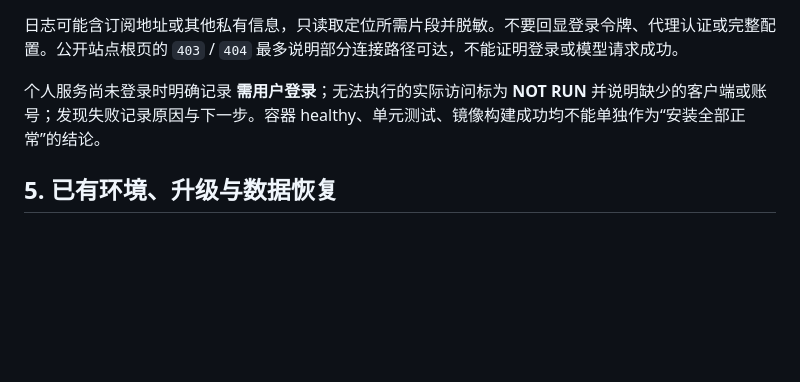
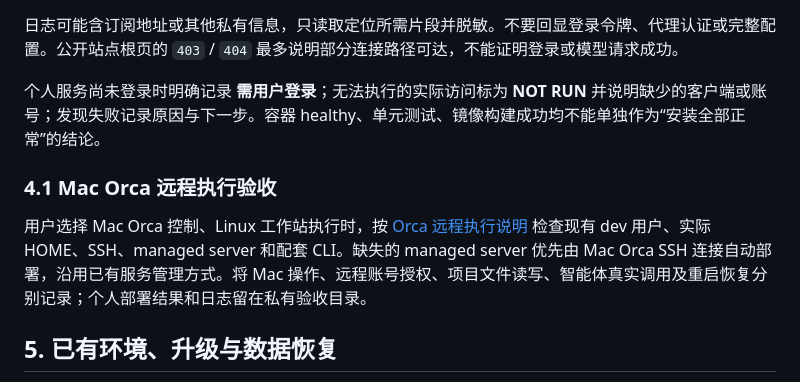
Before and after one commit to crazyniu/ai-workstation, a Markdown page: AI-INSTALL.md, the part around the change. GitHub-like rendering; blank space fills up the shorter version.

```diff
--- a/AI-INSTALL.md
+++ b/AI-INSTALL.md
@@ -193,6 +193,10 @@ nslookup example.com 192.168.1.250
 
 个人服务尚未登录时明确记录 **需用户登录**；无法执行的实际访问标为 **NOT RUN** 并说明缺少的客户端或账号；发现失败记录原因与下一步。容器 healthy、单元测试、镜像构建成功均不能单独作为“安装全部正常”的结论。
 
+### 4.1 Mac Orca 远程执行验收
+
+用户选择 Mac Orca 控制、Linux 工作站执行时，按 [Orca 远程执行说明](docs/orca-remote.md) 检查现有 dev 用户、实际 HOME、SSH、managed server 和配套 CLI。缺失的 managed server 优先由 Mac Orca SSH 连接自动部署，沿用已有服务管理方式。将 Mac 操作、远程账号授权、项目文件读写、智能体真实调用及重启恢复分别记录；个人部署结果和日志留在私有验收目录。
+
 ## 5. 已有环境、升级与数据恢复
 
 **重启同一个容器保留内部数据；删除、`compose down`、强制重建或替换容器会失去原容器可写层。** `docker compose restart` 不会把新的镜像或已修改的 Compose 环境变量应用到已有容器。
```
Also changed, not shown: docs/orca-remote.md (added, +85 -0 lines), workstation/README.md (+6 -0 lines).
